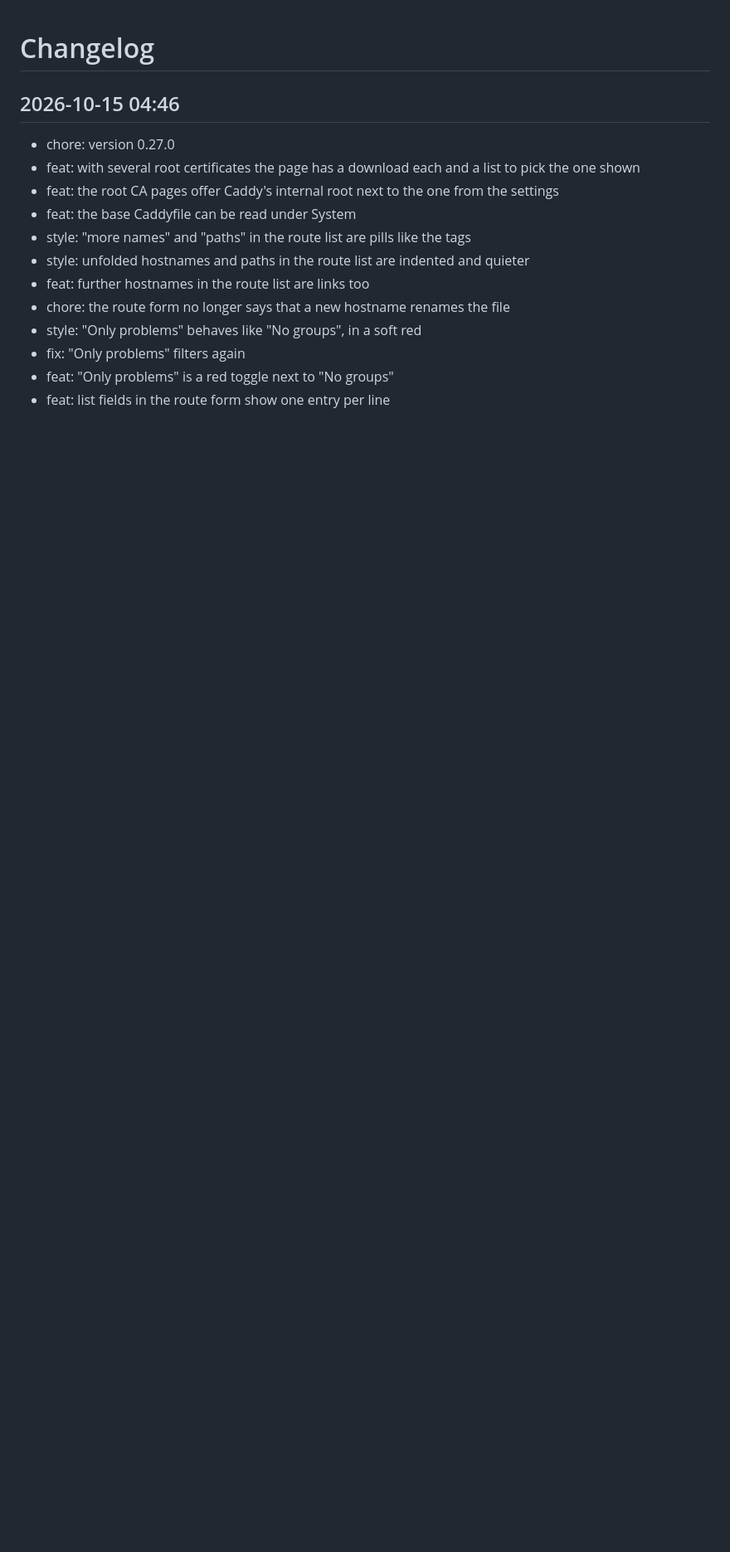
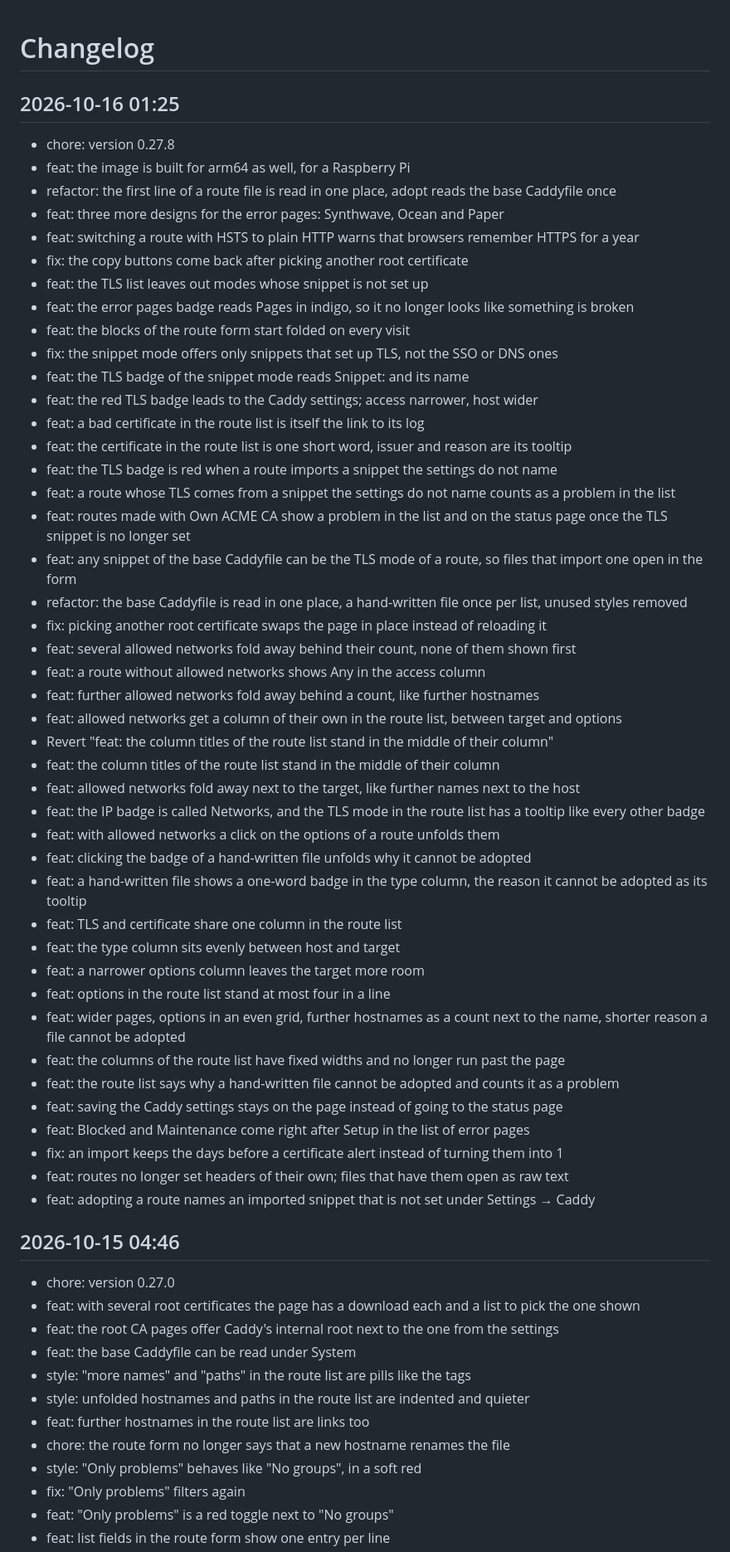
Before and after one commit to Marschux/Caddyman, a Markdown page: CHANGELOG.md, the part around the change. Shown at 83% size. GitHub-like rendering; blank space fills up the shorter version.

Commit message:
docs: update changelog

```diff
--- a/CHANGELOG.md
+++ b/CHANGELOG.md
@@ -1,4 +1,50 @@
 # Changelog
+
+## 2026-10-16 01:25
+- chore: version 0.27.8
+- feat: the image is built for arm64 as well, for a Raspberry Pi
+- refactor: the first line of a route file is read in one place, adopt reads the base Caddyfile once
+- feat: three more designs for the error pages: Synthwave, Ocean and Paper
+- feat: switching a route with HSTS to plain HTTP warns that browsers remember HTTPS for a year
+- fix: the copy buttons come back after picking another root certificate
+- feat: the TLS list leaves out modes whose snippet is not set up
+- feat: the error pages badge reads Pages in indigo, so it no longer looks like something is broken
+- feat: the blocks of the route form start folded on every visit
+- fix: the snippet mode offers only snippets that set up TLS, not the SSO or DNS ones
+- feat: the TLS badge of the snippet mode reads Snippet: and its name
+- feat: the red TLS badge leads to the Caddy settings; access narrower, host wider
+- feat: a bad certificate in the route list is itself the link to its log
+- feat: the certificate in the route list is one short word, issuer and reason are its tooltip
+- feat: the TLS badge is red when a route imports a snippet the settings do not name
+- feat: a route whose TLS comes from a snippet the settings do not name counts as a problem in the list
+- feat: routes made with Own ACME CA show a problem in the list and on the status page once the TLS snippet is no longer set
+- feat: any snippet of the base Caddyfile can be the TLS mode of a route, so files that import one open in the form
+- refactor: the base Caddyfile is read in one place, a hand-written file once per list, unused styles removed
+- fix: picking another root certificate swaps the page in place instead of reloading it
+- feat: several allowed networks fold away behind their count, none of them shown first
+- feat: a route without allowed networks shows Any in the access column
+- feat: further allowed networks fold away behind a count, like further hostnames
+- feat: allowed networks get a column of their own in the route list, between target and options
+- Revert "feat: the column titles of the route list stand in the middle of their column"
+- feat: the column titles of the route list stand in the middle of their column
+- feat: allowed networks fold away next to the target, like further names next to the host
+- feat: the IP badge is called Networks, and the TLS mode in the route list has a tooltip like every other badge
+- feat: with allowed networks a click on the options of a route unfolds them
+- feat: clicking the badge of a hand-written file unfolds why it cannot be adopted
+- feat: a hand-written file shows a one-word badge in the type column, the reason it cannot be adopted as its tooltip
+- feat: TLS and certificate share one column in the route list
+- feat: the type column sits evenly between host and target
+- feat: a narrower options column leaves the target more room
+- feat: options in the route list stand at most four in a line
+- feat: wider pages, options in an even grid, further hostnames as a count next to the name, shorter reason a file cannot be adopted
+- feat: the columns of the route list have fixed widths and no longer run past the page
+- feat: the route list says why a hand-written file cannot be adopted and counts it as a problem
+- feat: saving the Caddy settings stays on the page instead of going to the status page
+- feat: Blocked and Maintenance come right after Setup in the list of error pages
+- fix: an import keeps the days before a certificate alert instead of turning them into 1
+- feat: routes no longer set headers of their own; files that have them open as raw text
+- feat: adopting a route names an imported snippet that is not set under Settings → Caddy
+
 
 ## 2026-10-15 04:46
 - chore: version 0.27.0
```
